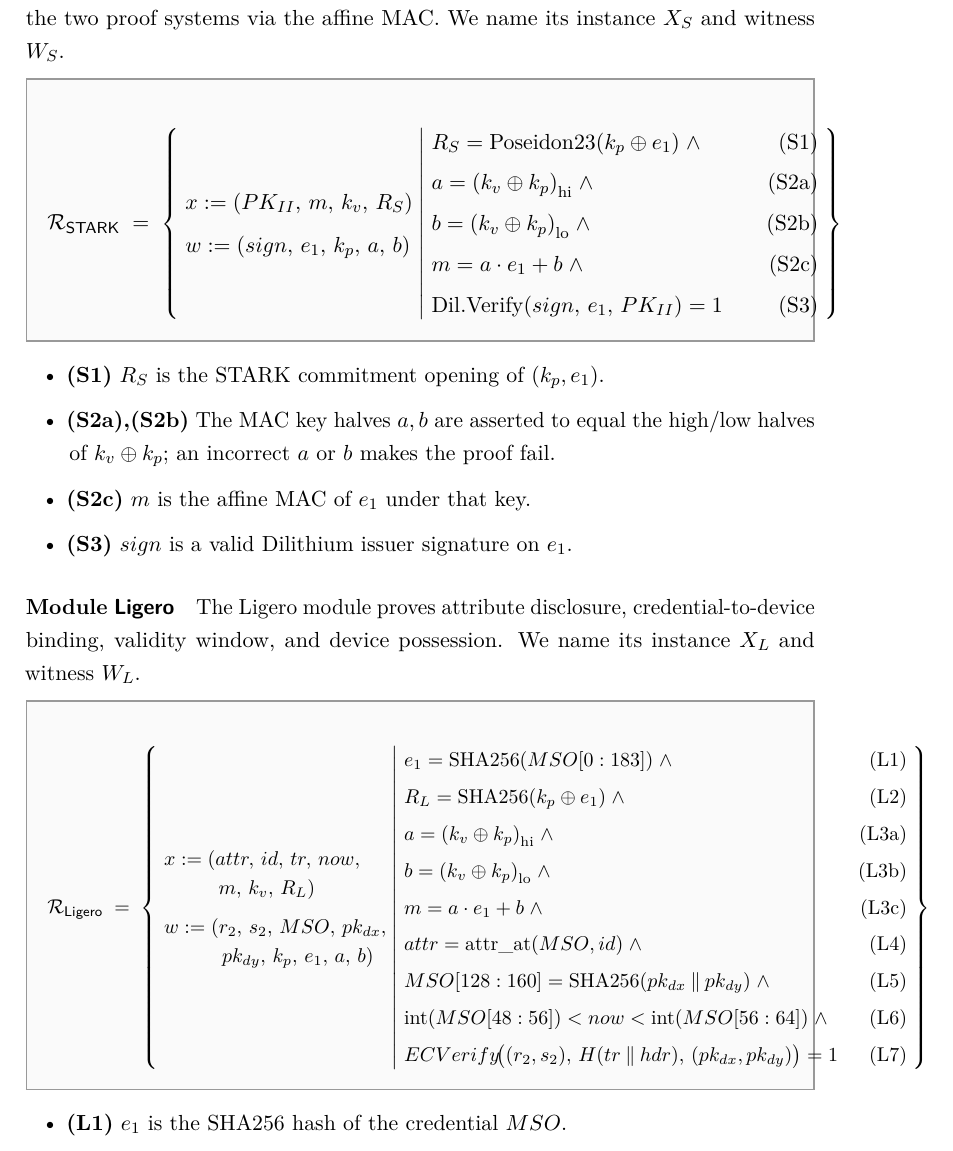
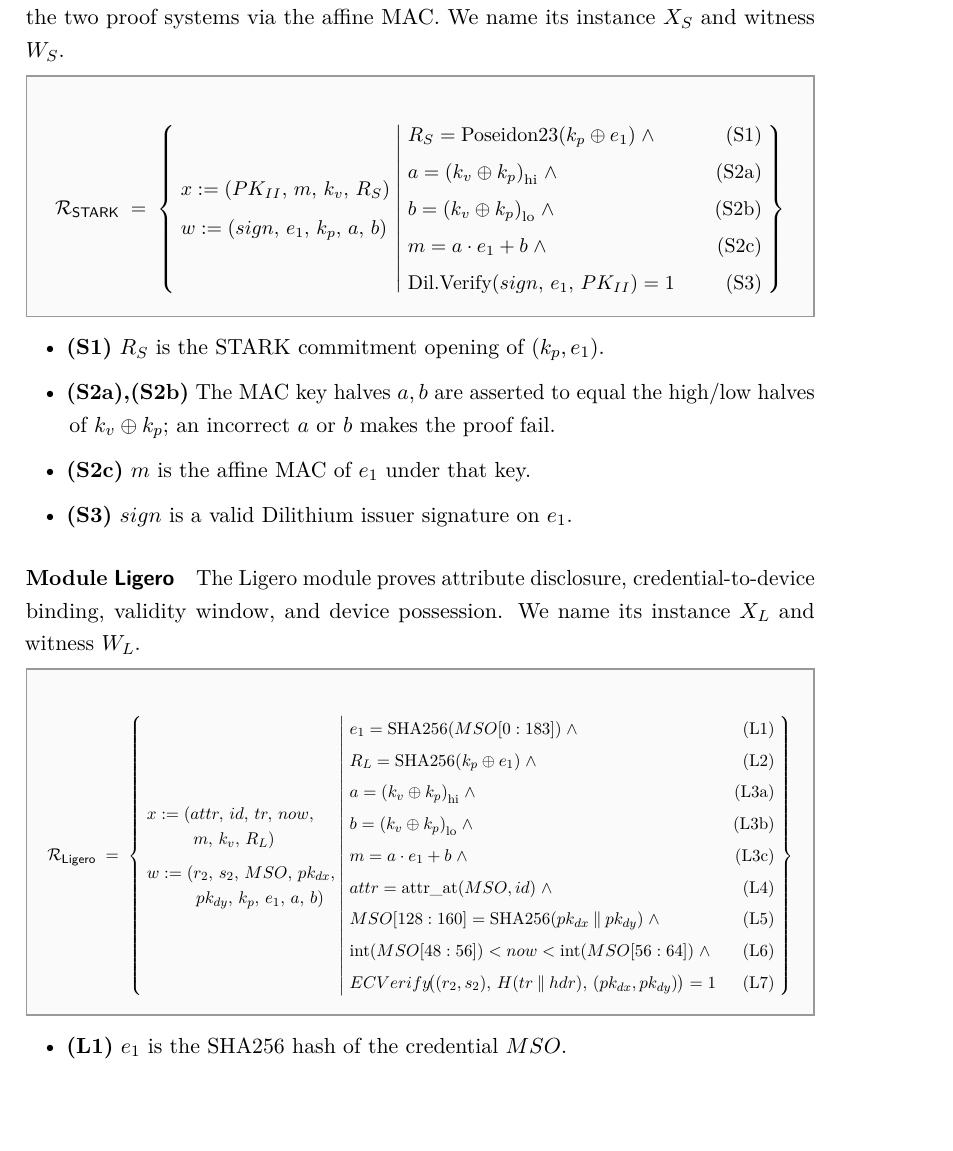
Before and after one commit to pennyw1ze/NotesMasterECS, a LaTeX thesis (MasterThesis/Thesis/Latex/MasterThesisSapienza.tex): part of page 49 of 81, cut so that both start at the same text, the shorter picture padded with empty space. Compiled offline with pdfLaTeX.

Commit message:
vault backup: 2026-06-25 17:54:17

```diff
--- a/MasterThesis/Thesis/Latex/MasterThesisSapienza.tex
+++ b/MasterThesis/Thesis/Latex/MasterThesisSapienza.tex
@@ -1430,6 +1430,7 @@ The STARK module proves issuer-credential validity and links the two proof
 systems via the affine MAC. We name its instance $X_S$ and witness $W_S$.
 
 \begin{mdframed}[style=relationbox]
+{\small
 \[
 \RelSTARK \;=\; \left\{\;
 \begin{array}{@{}l@{}}
@@ -1467,8 +1469,8 @@ validity window, and device possession. We name its instance $X_L$ and
 witness $W_L$.
 
 \begin{mdframed}[style=relationbox]
-{\small
 \[
+\resizebox{\linewidth}{!}{$\displaystyle
 \RelLigero \;=\; \left\{\;
 \begin{array}{@{}l@{}}
 x := (attr,\, id,\, tr,\, now, \\
```
Also changed, not shown: MasterThesis/Thesis/Latex/MasterThesisSapienza.tex (3 more changed lines), 5 other files.
